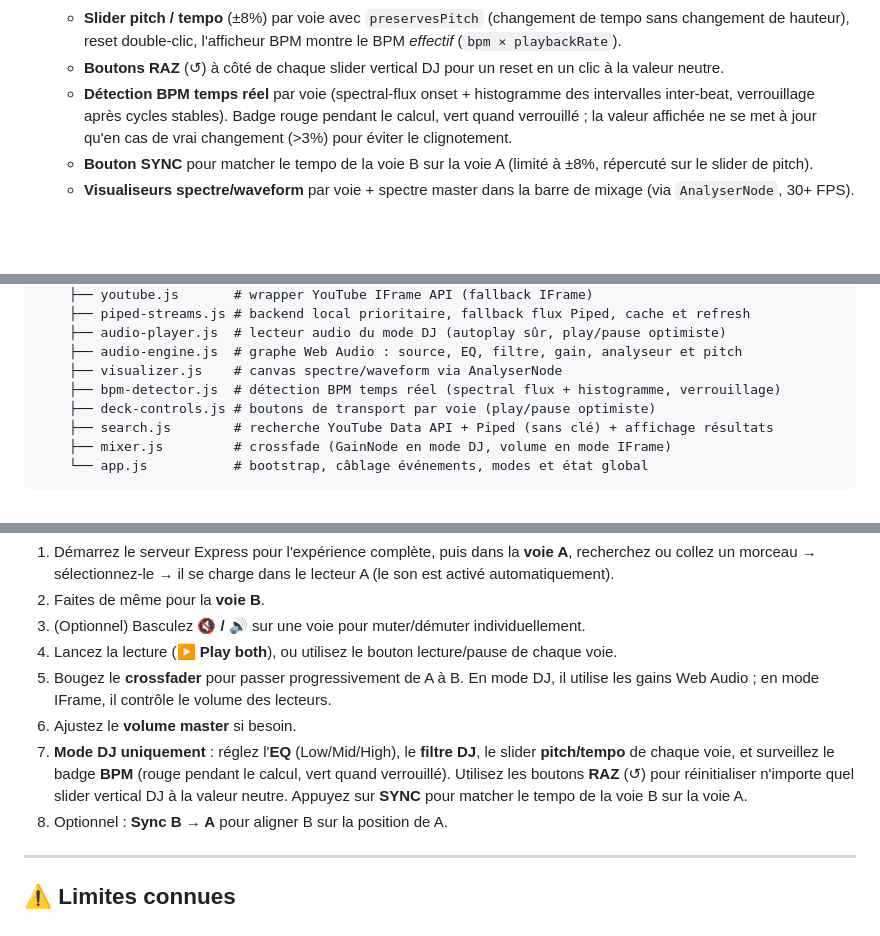
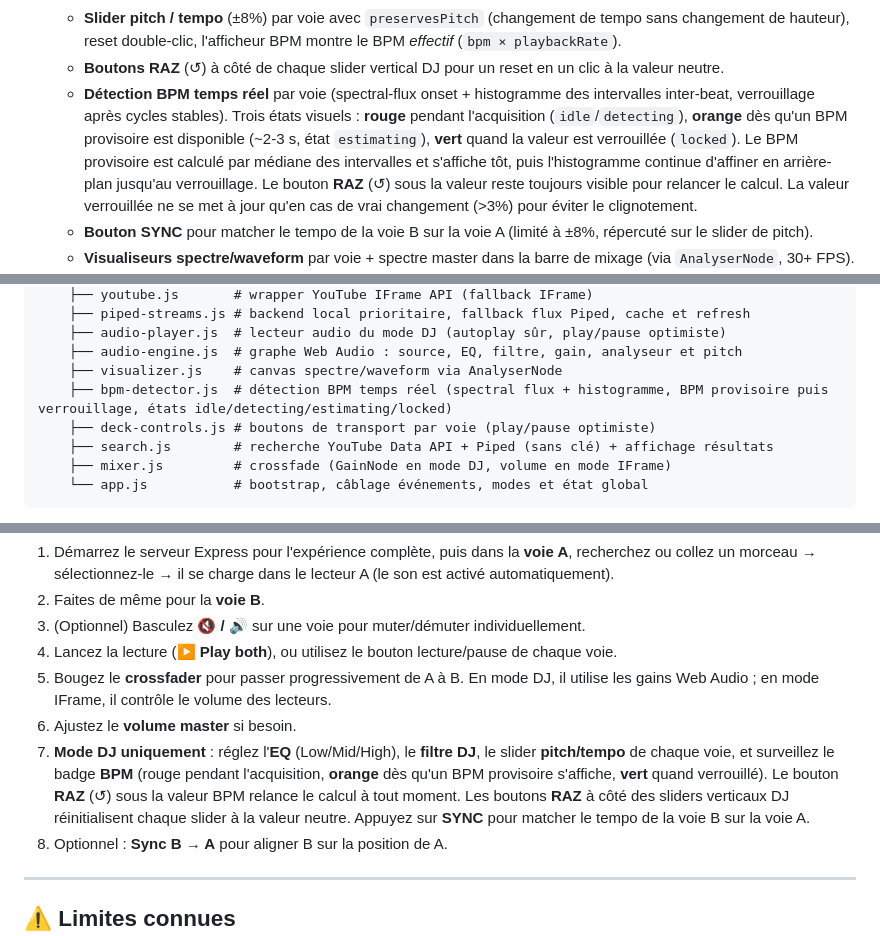
Before and after one commit to agaldemas/yt-music-web-mixer, a Markdown page: README.fr.md, 3 parts joined by grey strips. GitHub-like rendering; blank space fills up the shorter version.

```diff
--- a/README.fr.md
+++ b/README.fr.md
@@ -27,7 +27,7 @@ L'utilisation recommandée passe par le serveur Express local et `yt-dlp` : le s
   - **Filtre DJ** sweep (lowpass ↔ highpass, knob log-scale) par voie, double-clic = bypass.
   - **Slider pitch / tempo** (±8%) par voie avec `preservesPitch` (changement de tempo sans changement de hauteur), reset double-clic, l'afficheur BPM montre le BPM *effectif* (`bpm × playbackRate`).
   - **Boutons RAZ** (↺) à côté de chaque slider vertical DJ pour un reset en un clic à la valeur neutre.
-  - **Détection BPM temps réel** par voie (spectral-flux onset + histogramme des intervalles inter-beat, verrouillage après cycles stables). Badge rouge pendant le calcul, vert quand verrouillé ; la valeur affichée ne se met à jour qu'en cas de vrai changement (>3%) pour éviter le clignotement.
+  - **Détection BPM temps réel** par voie (spectral-flux onset + histogramme des intervalles inter-beat, verrouillage après cycles stables). Trois états visuels : **rouge** pendant l'acquisition (`idle`/`detecting`), **orange** dès qu'un BPM provisoire est disponible (~2-3 s, état `estimating`), **vert** quand la valeur est verrouillée (`locked`). Le BPM provisoire est calculé par médiane des intervalles et s'affiche tôt, puis l'histogramme continue d'affiner en arrière-plan jusqu'au verrouillage. Le bouton **RAZ** (↺) sous la valeur reste toujours visible pour relancer le calcul. La valeur verrouillée ne se met à jour qu'en cas de vrai changement (>3%) pour éviter le clignotement.
   - **Bouton SYNC** pour matcher le tempo de la voie B sur la voie A (limité à ±8%, répercuté sur le slider de pitch).
   - **Visualiseurs spectre/waveform** par voie + spectre master dans la barre de mixage (via `AnalyserNode`, 30+ FPS).
 - **Persistance** via `localStorage` : clé API, dernières requêtes, derniers videoIds, EQ, filtre DJ, pitch par voie sauvegardés et restaurés au reload et à la bascule de mode.
@@ -130,7 +130,7 @@ yt-music-web-mixer/
     ├── audio-player.js  # lecteur audio du mode DJ (autoplay sûr, play/pause optimiste)
     ├── audio-engine.js  # graphe Web Audio : source, EQ, filtre, gain, analyseur et pitch
     ├── visualizer.js    # canvas spectre/waveform via AnalyserNode
-    ├── bpm-detector.js  # détection BPM temps réel (spectral flux + histogramme, verrouillage)
+    ├── bpm-detector.js  # détection BPM temps réel (spectral flux + histogramme, BPM provisoire puis verrouillage, états idle/detecting/estimating/locked)
     ├── deck-controls.js # boutons de transport par voie (play/pause optimiste)
     ├── search.js        # recherche YouTube Data API + Piped (sans clé) + affichage résultats
     ├── mixer.js         # crossfade (GainNode en mode DJ, volume en mode IFrame)
@@ -149,7 +149,7 @@ yt-music-web-mixer/
 4. Lancez la lecture (**▶️ Play both**), ou utilisez le bouton lecture/pause de chaque voie.
 5. Bougez le **crossfader** pour passer progressivement de A à B. En mode DJ, il utilise les gains Web Audio ; en mode IFrame, il contrôle le volume des lecteurs.
 6. Ajustez le **volume master** si besoin.
-7. **Mode DJ uniquement** : réglez l'**EQ** (Low/Mid/High), le **filtre DJ**, le slider **pitch/tempo** de chaque voie, et surveillez le badge **BPM** (rouge pendant le calcul, vert quand verrouillé). Utilisez les boutons **RAZ** (↺) pour réinitialiser n'importe quel slider vertical DJ à la valeur neutre. Appuyez sur **SYNC** pour matcher le tempo de la voie B sur la voie A.
+7. **Mode DJ uniquement** : réglez l'**EQ** (Low/Mid/High), le **filtre DJ**, le slider **pitch/tempo** de chaque voie, et surveillez le badge **BPM** (rouge pendant l'acquisition, **orange** dès qu'un BPM provisoire s'affiche, **vert** quand verrouillé). Le bouton **RAZ** (↺) sous la valeur BPM relance le calcul à tout moment. Les boutons **RAZ** à côté des sliders verticaux DJ réinitialisent chaque slider à la valeur neutre. Appuyez sur **SYNC** pour matcher le tempo de la voie B sur la voie A.
 8. Optionnel : **Sync B → A** pour aligner B sur la position de A.
 
 ---
```
Also changed, not shown: other parts of README.fr.md (+1 -1 lines), README.md (+4 -4 lines), piped-enhancement-tasks-list.md (+15 -25 lines).
